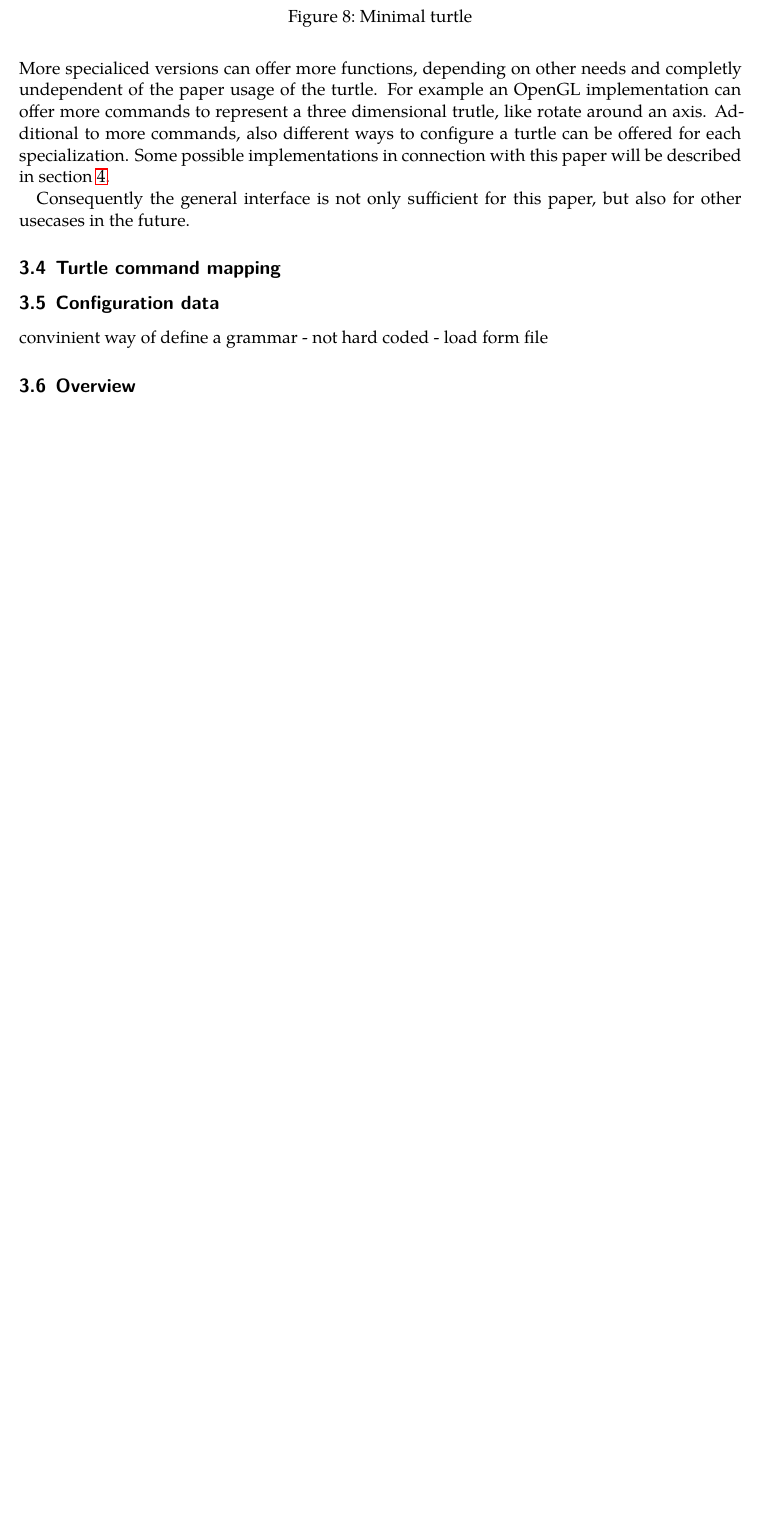
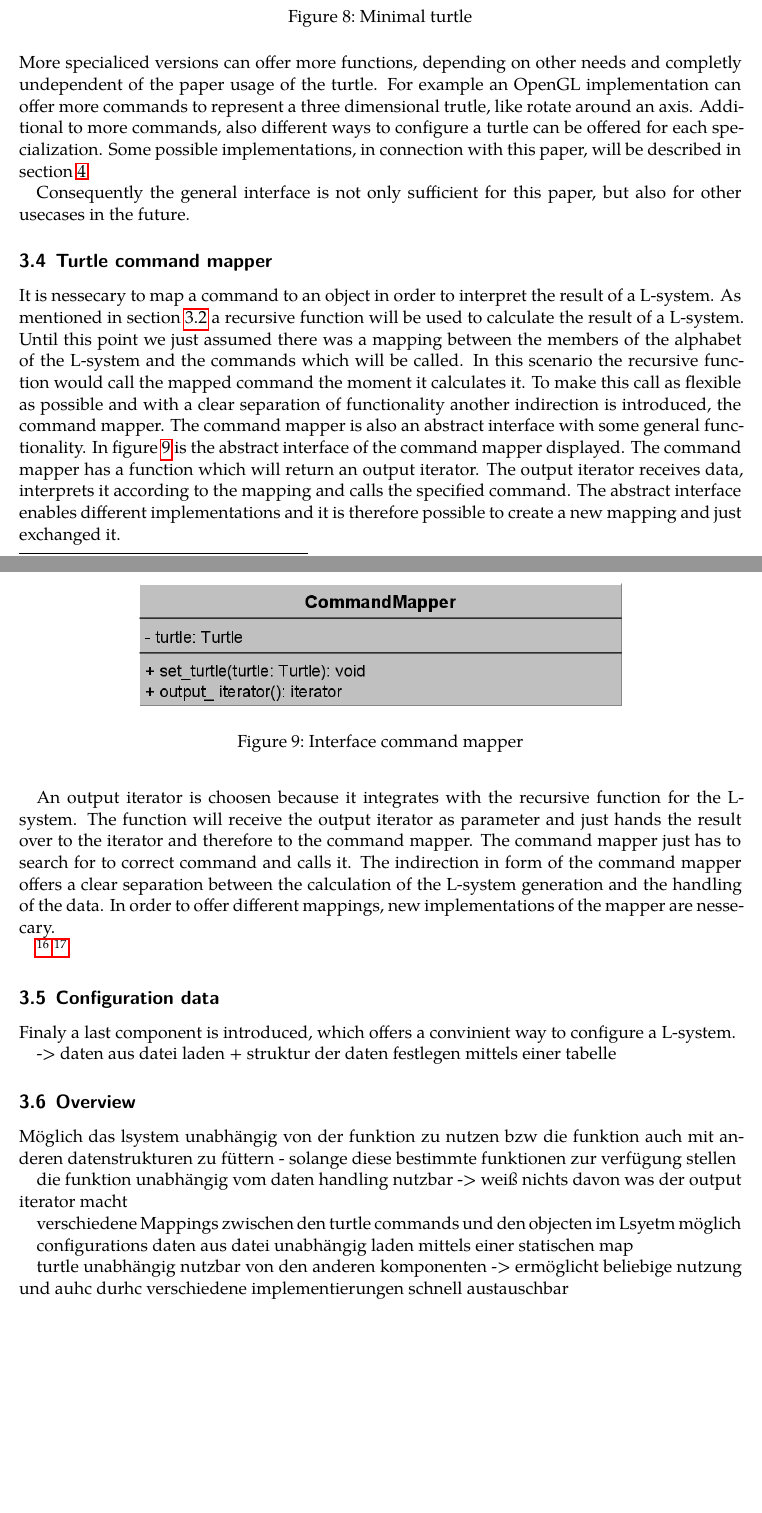
Before and after one commit to frozzenshooter/LSystems, a LaTeX document (docs/docs.tex): part of page 13 of 14 before the commit and two parts of pages 13 and 14 of 15 after it, the two joined at a grey line, cut so that both start at the same text, the shorter picture padded with empty space. Compiled offline with LuaLaTeX; a missing font is replaced by an installed copy or a similar font.

Commit message:
Command mapping added

```diff
--- a/docs/docs.tex
+++ b/docs/docs.tex
@@ -322,19 +325,47 @@ The most general or abstract version of a turtle offers the four minimal functio
 \end{figure}
 
 \medskip
-\noindent More specialiced versions can offer more functions, depending on other needs and completly undependent of the paper usage of the turtle. For example an OpenGL implementation can offer more commands to represent a three dimensional trutle, like rotate around an axis. Additional to more commands, also different ways to configure a turtle can be offered for each specialization. Some possible implementations in connection with this paper will be described in section \ref{section:impl}.
+\noindent More specialiced versions can offer more functions, depending on other needs and completly undependent of the paper usage of the turtle. For example an OpenGL implementation can offer more commands to represent a three dimensional trutle, like rotate around an axis. Additional to more commands, also different ways to configure a turtle can be offered for each specialization. Some possible implementations, in connection with this paper, will be described in section \ref{section:impl}.
 
 Consequently the general interface is not only sufficient for this paper, but also for other usecases in the future.
 
-\subsection{Turtle command mapping}
+\subsection{Turtle command mapper}
 \label{section:turtle_mapping}
+It is nessecary to map a command to an object in order to interpret the result of a L-system. As mentioned in section \ref{section:lsystem_discussion} a recursive function will be used to calculate the result of a L-system. Until this point we just assumed there was a mapping between the members of the alphabet of the L-system and the commands which will be called. In this scenario the recursive function would call the mapped command the moment it calculates it. To make this call as flexible as possible and with a clear separation of functionality another indirection is introduced, the command mapper.
+The command mapper is also an abstract interface with some general functionality. In figure \ref{figure:if_command_map} is the abstract interface of the command mapper displayed. The command mapper has a function which will return an output iterator. The output iterator receives data, interprets it according to the mapping and calls the specified command. The abstract interface enables different implementations and it is therefore possible to create a new mapping and just exchanged it.
 
+\begin{figure}[h!]
+	\centering
+	\includegraphics[width=0.7\columnwidth]{../graphs/LSystem/examples/class_command_mapping.png}
+	\caption{Interface command mapper}
+	\label{figure:if_command_map}
+\end{figure}
+
+An output iterator is choosen because it integrates with the recursive function for the L-system. The function will receive the output iterator as parameter and just hands the result over to the iterator and therefore to the command mapper. The command mapper just has to search for to correct command and calls it.
+The indirection in form of the command mapper offers a clear separation between the calculation of the L-system generation and the handling of the data. In order to offer different mappings, new implementations of the mapper are nessecary.
+
+
+\footnote{Überlegen wie ein output iterotr umgestzt wird und evt nochmals anpassen - UML IST HIER NOCH NICHT KORREKT}
+\footnote{Evt nicht auf turtle beziehen, da man hier theroetisch auch andere sachen machen könnte - zum beispiel die Daten in eine Datei schreiben}
 
 
 \subsection{Configuration data}
-convinient way of define a grammar - not hard coded - load form file
+Finaly a last component is introduced, which offers a convinient way to configure a L-system.
+
+-> daten aus datei laden + struktur der daten festlegen mittels einer tabelle
 
 \subsection{Overview}
+
+Möglich das lsystem unabhängig von der funktion zu nutzen bzw die funktion auch mit anderen datenstrukturen zu füttern - solange diese bestimmte funktionen zur verfügung stellen
+
+die funktion unabhängig vom daten handling nutzbar -> weiß nichts davon was der output iterator macht
+
+verschiedene Mappings zwischen den turtle commands und den objecten im Lsyetm möglich
+
+configurations daten aus datei unabhängig laden mittels einer statischen map
+
+turtle unabhängig nutzbar von den anderen komponenten -> ermöglicht beliebige nutzung und auhc durhc verschiedene implementierungen schnell austauschbar
+
 
 \pagebreak
 
```
Also changed, not shown: docs/docs.pdf, graphs/LSystem/examples/class_command_mapping.png (added), docs/docs.tex (11 more changed lines), 1 other file.
